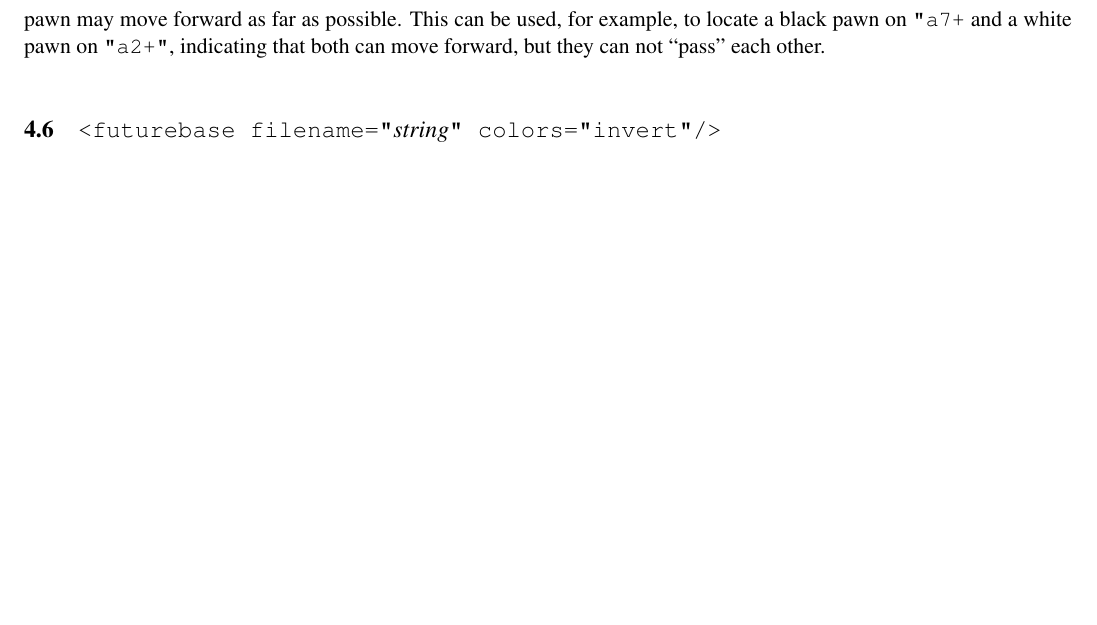
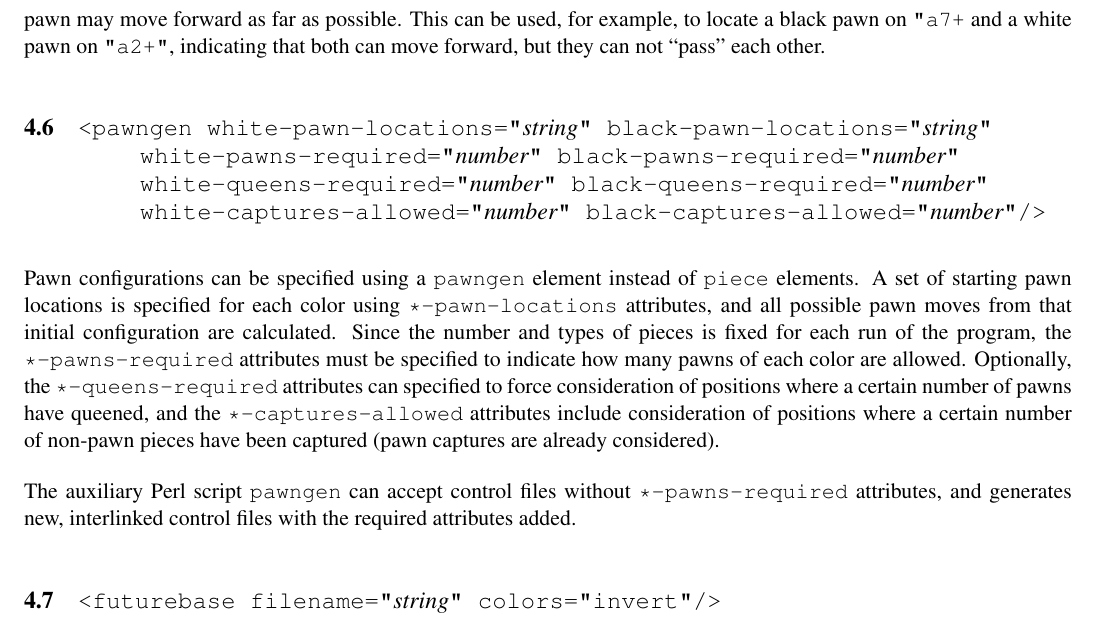
Before and after one commit to BrentBaccala/hoffman, a LaTeX document (reference.tex): part of page 5 of 9, cut so that both start at the same text, the shorter picture padded with empty space. Compiled offline with pdfLaTeX.

Commit message:
updated reference to document new pawngen element

```diff
--- a/reference.tex
+++ b/reference.tex
@@ -277,6 +277,25 @@ possible.  This can be used, for example, to locate a black pawn on
 {\tt "a7+} and a white pawn on {\tt "a2+"}, indicating that both can
 move forward, but they can not ``pass'' each other.
 
+\subsection{\tt <pawngen white-pawn-locations="{\it string}" black-pawn-locations="{\it string}" \hfil\break\hbox{\qquad} white-pawns-required="{\it number}" black-pawns-required="{\it number}" \hfil\break\hbox{\qquad} white-queens-required="{\it number}" black-queens-required="{\it number}" \hfil\break\hbox{\qquad} white-captures-allowed="{\it number}" black-captures-allowed="{\it number}"/>}
+
+Pawn configurations can be specified using a {\tt pawngen} element
+instead of {\tt piece} elements.  A set of starting pawn locations is
+specified for each color using {\tt *-pawn-locations} attributes, and
+all possible pawn moves from that initial configuration are
+calculated.  Since the number and types of pieces is fixed for each
+run of the program, the {\tt *-pawns-required} attributes must be
+specified to indicate how many pawns of each color are allowed.
+Optionally, the {\tt *-queens-required} attributes can specified to
+force consideration of positions where a certain number of pawns have
+queened, and the {\tt *-captures-allowed} attributes include
+consideration of positions where a certain number of non-pawn pieces
+have been captured (pawn captures are already considered).
+
+The auxiliary Perl script {\tt pawngen} can accept control files
+without {\tt *-pawns-required} attributes, and generates new,
+interlinked control files with the required attributes added.
+
 \subsection{\tt <futurebase filename="{\it string}" colors="invert"/>}
 
 One or more futurebases may be specified with this element.  A {\tt
```
